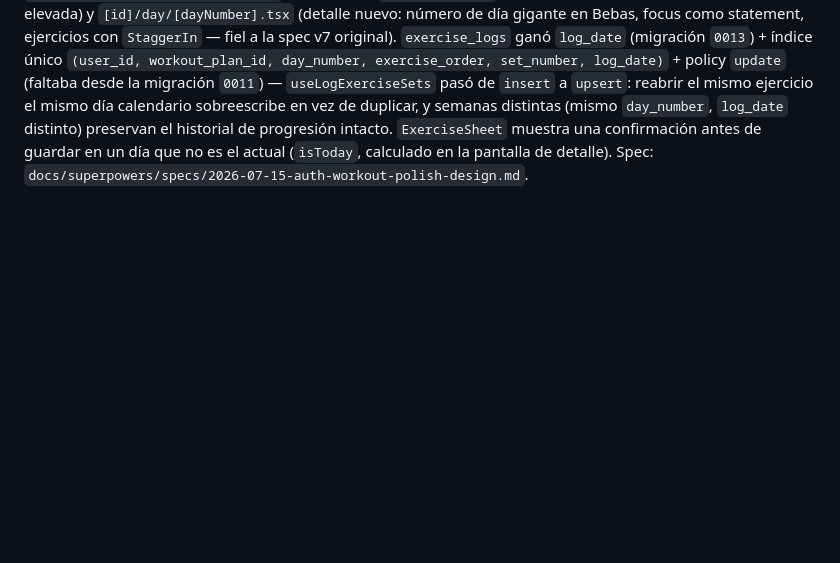
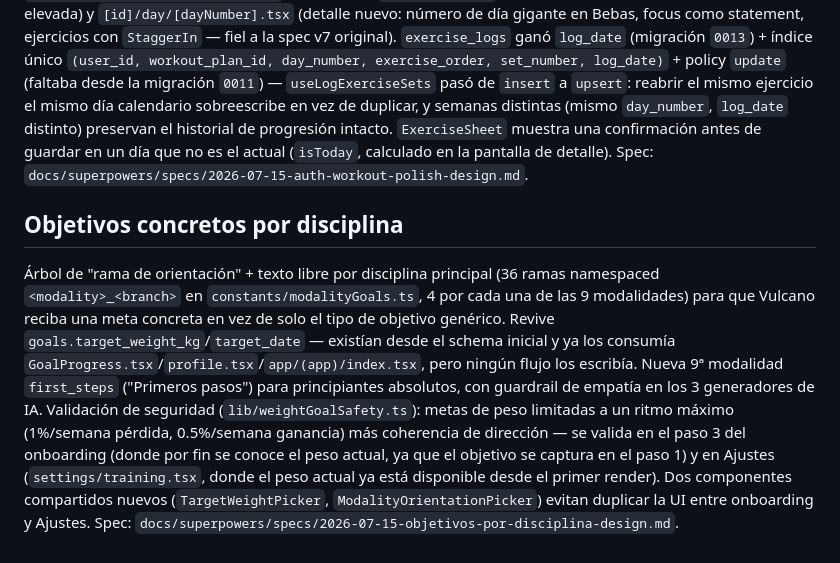
Before and after one commit to Dav24/forja, a Markdown page: forja-docs.md, the part around the change. GitHub-like rendering; blank space fills up the shorter version.

Commit message:
feat(objetivos-disciplina): gates finales + documentación en forja-docs.md

```diff
--- a/forja-docs.md
+++ b/forja-docs.md
@@ -1440,3 +1440,20 @@ duplicar, y semanas distintas (mismo `day_number`, `log_date` distinto) preserva
 historial de progresión intacto. `ExerciseSheet` muestra una confirmación antes de
 guardar en un día que no es el actual (`isToday`, calculado en la pantalla de detalle).
 Spec: `docs/superpowers/specs/2026-07-15-auth-workout-polish-design.md`.
+
+## Objetivos concretos por disciplina
+
+Árbol de "rama de orientación" + texto libre por disciplina principal (36 ramas namespaced
+`<modality>_<branch>` en `constants/modalityGoals.ts`, 4 por cada una de las 9 modalidades)
+para que Vulcano reciba una meta concreta en vez de solo el tipo de objetivo genérico.
+Revive `goals.target_weight_kg`/`target_date` — existían desde el schema inicial y ya los
+consumía `GoalProgress.tsx`/`profile.tsx`/`app/(app)/index.tsx`, pero ningún flujo los
+escribía. Nueva 9ª modalidad `first_steps` ("Primeros pasos") para principiantes absolutos,
+con guardrail de empatía en los 3 generadores de IA. Validación de seguridad
+(`lib/weightGoalSafety.ts`): metas de peso limitadas a un ritmo máximo (1%/semana pérdida,
+0.5%/semana ganancia) más coherencia de dirección — se valida en el paso 3 del onboarding
+(donde por fin se conoce el peso actual, ya que el objetivo se captura en el paso 1) y en
+Ajustes (`settings/training.tsx`, donde el peso actual ya está disponible desde el primer
+render). Dos componentes compartidos nuevos (`TargetWeightPicker`, `ModalityOrientationPicker`)
+evitan duplicar la UI entre onboarding y Ajustes. Spec:
+`docs/superpowers/specs/2026-07-15-objetivos-por-disciplina-design.md`.
```
